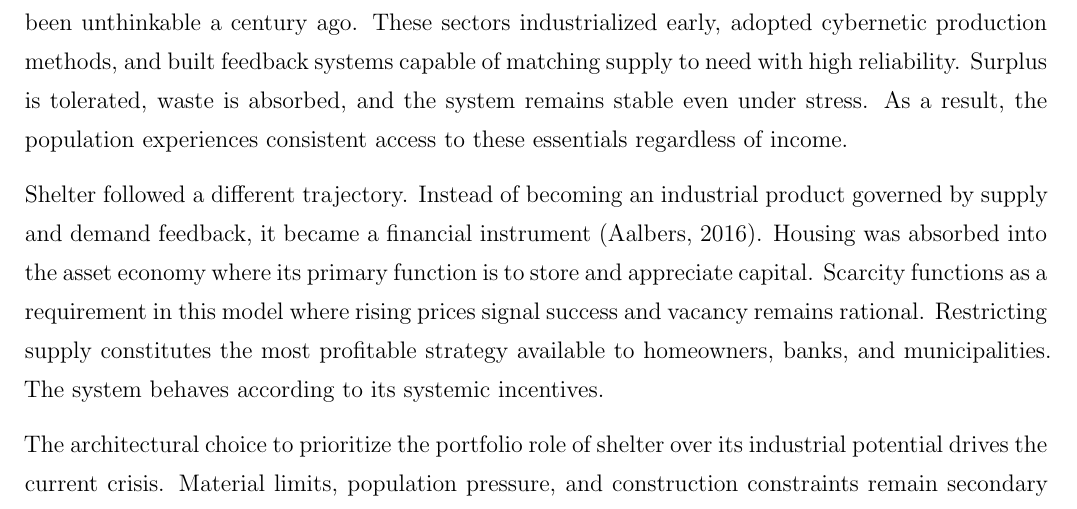
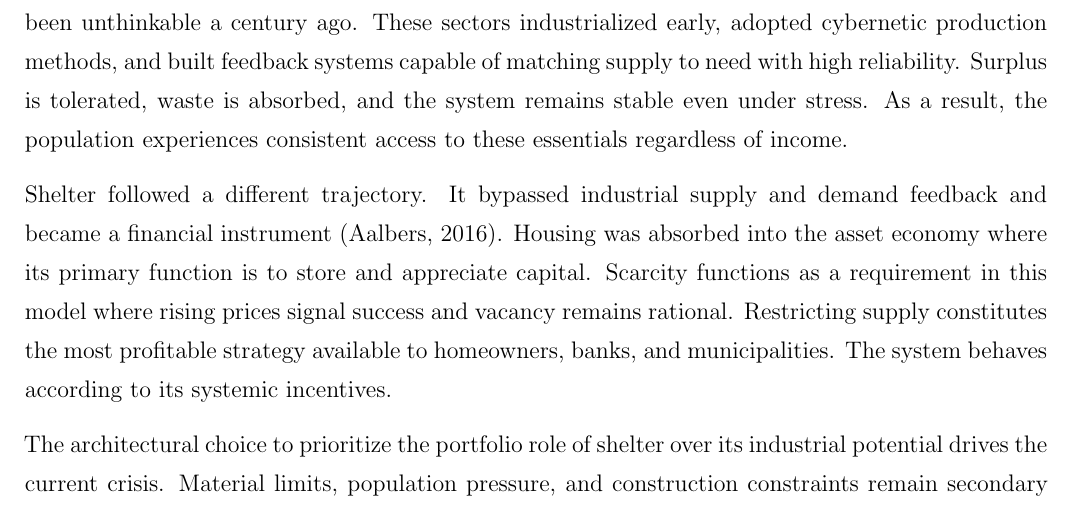
Before and after one commit to Systemic-Dignity-Infrastructure/sdi-specification, a LaTeX document (04_working_papers/wp2_surplus_capacity/ssrn-6211658_Revised.tex): part of page 4 of 19, cut so that both start at the same text. Compiled offline with pdfLaTeX.

Commit message:
style: remove instead of binary foils in WP1 and WP2

```diff
--- a/04_working_papers/wp2_surplus_capacity/ssrn-6211658_Revised.tex
+++ b/04_working_papers/wp2_surplus_capacity/ssrn-6211658_Revised.tex
@@ -90,7 +90,7 @@ Material Dignity, Surplus Asset Activation, Auditable Infrastructure, Data Deser
 
 The United States has achieved a level of material abundance in food and clothing that would have been unthinkable a century ago. These sectors industrialized early, adopted cybernetic production methods, and built feedback systems capable of matching supply to need with high reliability. Surplus is tolerated, waste is absorbed, and the system remains stable even under stress. As a result, the population experiences consistent access to these essentials regardless of income.
 
-Shelter followed a different trajectory. Instead of becoming an industrial product governed by supply and demand feedback, it became a financial instrument \citep{aalbers_2016}. Housing was absorbed into the asset economy where its primary function is to store and appreciate capital. Scarcity functions as a requirement in this model where rising prices signal success and vacancy remains rational. Restricting supply constitutes the most profitable strategy available to homeowners, banks, and municipalities. The system behaves according to its systemic incentives.
+Shelter followed a different trajectory. It bypassed industrial supply and demand feedback and became a financial instrument \citep{aalbers_2016}. Housing was absorbed into the asset economy where its primary function is to store and appreciate capital. Scarcity functions as a requirement in this model where rising prices signal success and vacancy remains rational. Restricting supply constitutes the most profitable strategy available to homeowners, banks, and municipalities. The system behaves according to its systemic incentives.
 
 The architectural choice to prioritize the portfolio role of shelter over its industrial potential drives the current crisis. Material limits, population pressure, and construction constraints remain secondary factors. This alignment ensures that abundance in consumables meets scarcity in fixed essentials, producing the central contradiction of the modern American economy. Individuals can access food and clothing through surplus streams yet perish for lack of shelter in a nation with vast unused capacity.
 
```
Also changed, not shown: 04_working_papers/wp1_stewardship_model/ssrn-5968756_Revised.tex (+1 -1 lines).
